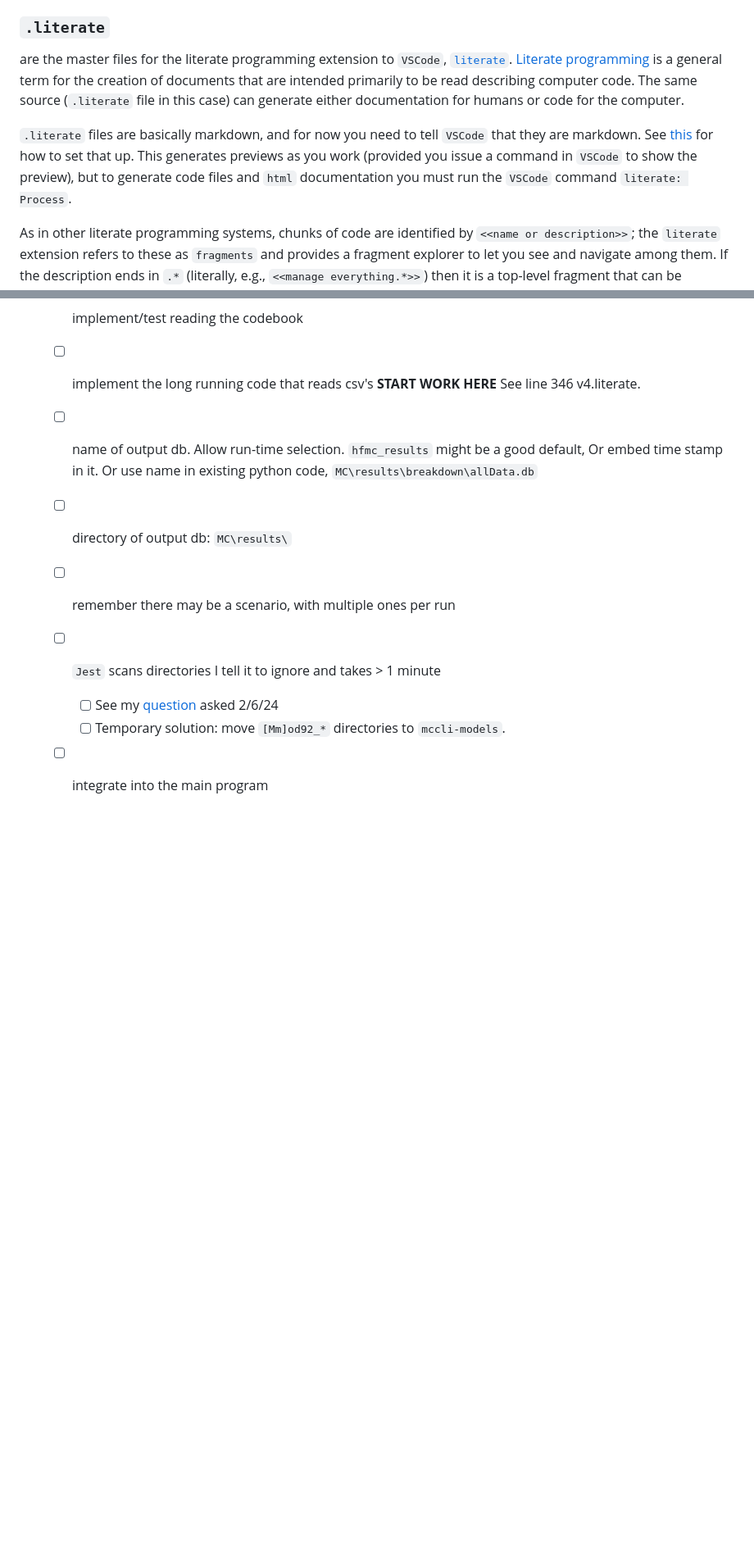
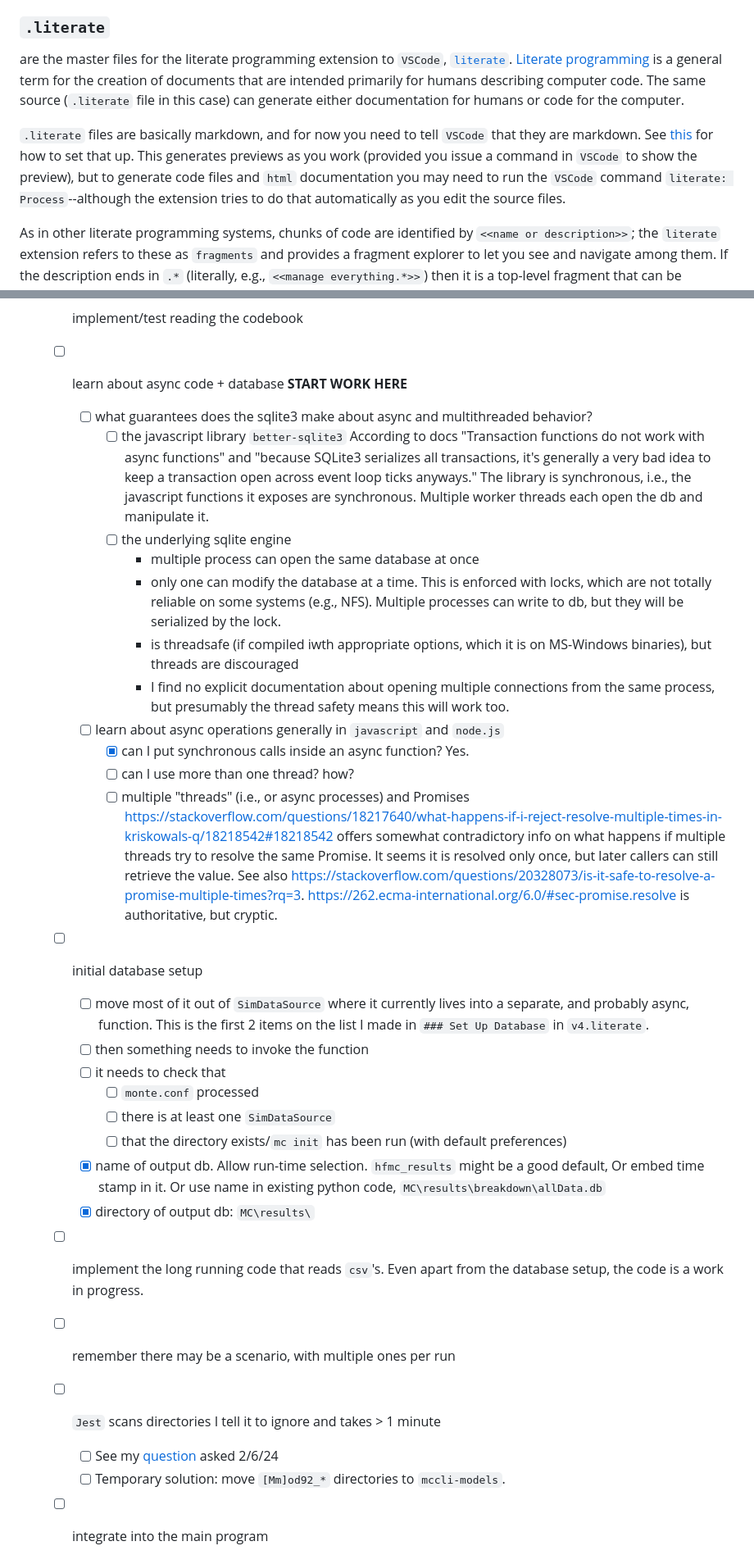
Before and after one commit to RossBoylan/mccli, a Markdown page: doc/Notes.md, 2 parts joined by grey strips. Shown at 82% size. Rendered like a GitHub page; blank space fills up the shorter version.

Commit message:
Add notes on javascript, sqlite3 and  concurrency. Record some group decisions about output name and location. Minor tweaks to other wording.

```diff
--- a/doc/Notes.md
+++ b/doc/Notes.md
@@ -65,9 +65,9 @@ is for diagrams made with the free software diagramming tool [`Dia`](https://sou
 is for "Scalable Vector Graphics", one of many standard formats for graphics. Vector graphics allow arbitrary enlargement while preserving resolution, which may be helpful with the somewhat cramped diagrams. These files are exported by `Dia` for inclusion in the User Guide.  markdown does not, AFAIK, directly support `.dia` files.
 
 ### `.literate`
-are the master files for the literate programming extension to `VSCode`, [`literate`](https://github.com/jesterKing/literate).  [Literate programming](https://en.wikipedia.org/wiki/Literate_programming) is a general term for the creation of documents that are intended primarily to be read describing computer code.  The same source (`.literate` file in this case) can generate either documentation for humans or code for the computer.
+are the master files for the literate programming extension to `VSCode`, [`literate`](https://github.com/jesterKing/literate).  [Literate programming](https://en.wikipedia.org/wiki/Literate_programming) is a general term for the creation of documents that are intended primarily for humans describing computer code.  The same source (`.literate` file in this case) can generate either documentation for humans or code for the computer.
 
-`.literate` files are basically markdown, and for now you need to tell `VSCode` that they are markdown.  See [this](https://stackoverflow.com/a/51228725/4409451) for how to set that up.  This generates previews as you work (provided you issue a command in `VSCode` to show the preview), but to generate code files and `html` documentation you must run the `VSCode` command `literate: Process`.
+`.literate` files are basically markdown, and for now you need to tell `VSCode` that they are markdown.  See [this](https://stackoverflow.com/a/51228725/4409451) for how to set that up.  This generates previews as you work (provided you issue a command in `VSCode` to show the preview), but to generate code files and `html` documentation you may need to run the `VSCode` command `literate: Process`--although the extension tries to do that automatically as you edit the source files.
 
 As in other literate programming systems, chunks of code are identified by `<<name or description>>`; the `literate` extension refers to these as `fragments` and provides a fragment explorer to let you see and navigate among them.  If the description ends in `.*` (literally, e.g., `<<manage everything.*>>`) then it is a top-level fragment that can be assigned to an output file, listed after it on the same line.  So running `literate: Process` will produce all the output files named in such lines and an `.html` file with the same root name as the `.literate` file.  It does this for all `.literate` files in the same directory.
 
@@ -381,9 +381,33 @@ Modified test code to write out iteration number.
     - [x] write at least one real test case.
     - [ ] may need to modify design to make it more easily testable
     - [x] implement/test reading the codebook
-    - [ ] implement the long running code that reads csv's **START WORK HERE** See line 346 v4.literate.
-    - [ ] name of output db.  Allow run-time selection. `hfmc_results` might be a good default,  Or embed time stamp in it.  Or use name in existing python code, `MC\results\breakdown\allData.db`
-    - [ ] directory of output db: `MC\results\`
+    - [ ] learn about async code + database **START WORK HERE**
+      - [ ] what guarantees does the sqlite3 make about async and multithreaded behavior?
+        - [ ] the javascript library `better-sqlite3`
+              According to docs "Transaction functions do not work with async functions" and
+              "because SQLite3 serializes all transactions, it's generally a very bad idea to keep a transaction open across event loop ticks anyways."
+              The library is synchronous, i.e., the javascript functions it exposes are synchronous.
+              Multiple worker threads each open the db and manipulate it.
+        - [ ] the underlying sqlite engine
+            * multiple process can open the same database at once
+            * only one can modify the database at a time.  This is enforced with locks, which are not totally reliable on some systems (e.g., NFS).  Multiple processes can write to db, but they will be serialized by the lock.
+            * is threadsafe (if compiled iwth appropriate options, which it is on MS-Windows binaries), but threads are discouraged
+            * I find no explicit documentation about opening multiple connections from the same process, but presumably the thread safety means this will work too.
+      - [ ] learn about async operations generally in `javascript` and `node.js`
+        - [x] can I put synchronous calls inside an async function? Yes.
+        - [ ] can I use more than one thread? how?
+        - [ ] multiple "threads" (i.e., or async processes) and Promises
+            https://stackoverflow.com/questions/18217640/what-happens-if-i-reject-resolve-multiple-times-in-kriskowals-q/18218542#18218542 offers somewhat contradictory info on what happens if multiple threads try to resolve the same Promise.  It seems it is resolved only once, but later callers can still retrieve the value.  See also https://stackoverflow.com/questions/20328073/is-it-safe-to-resolve-a-promise-multiple-times?rq=3.  https://262.ecma-international.org/6.0/#sec-promise.resolve is authoritative, but cryptic.
+    - [ ] initial database setup
+      - [ ] move most of it out of `SimDataSource` where it currently lives into a separate, and probably async, function.  This is the first 2 items on the list I made in `### Set Up Database` in `v4.literate`.
+      - [ ] then something needs to invoke the function
+      - [ ] it needs to check that
+        - [ ] `monte.conf` processed
+        - [ ] there is at least one `SimDataSource`
+        - [ ] that the directory exists/`mc init` has been run (with default preferences)
+      - [x] name of output db.  Allow run-time selection. `hfmc_results` might be a good default,  Or embed time stamp in it.  Or use name in existing python code, `MC\results\breakdown\allData.db`
+      - [x] directory of output db: `MC\results\`
+    - [ ] implement the long running code that reads `csv`'s.  Even apart from the database setup, the code is a work in progress.
     - [ ] remember there may be a scenario, with multiple ones per run
     - [ ] `Jest` scans directories I tell it to ignore and takes > 1 minute
       - [ ] See my [question](https://stackoverflow.com/questions/77951697/how-to-stop-jest-from-scanning-directories) asked 2/6/24
```
Also changed, not shown: other parts of doc/Notes.md (+3 -3 lines).
